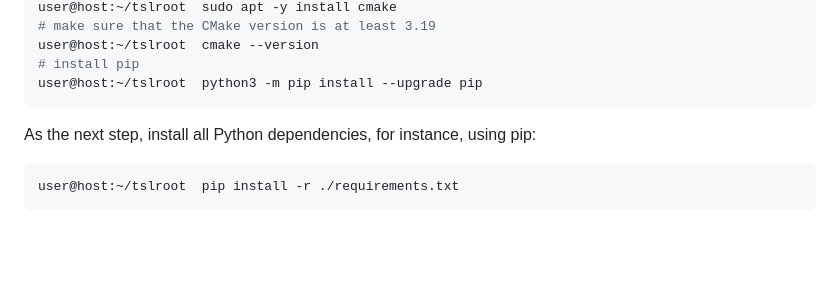
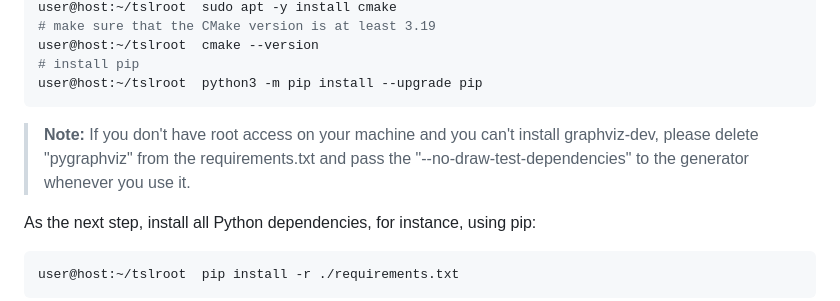
Before and after one commit to db-tu-dresden/TSL, a Markdown page: README.md, the part around the change. Drawn GitHub-style; blank space fills up the shorter version.

```diff
--- a/README.md
+++ b/README.md
@@ -131,6 +131,7 @@ user@host:~/tslroot  cmake --version
 # install pip
 user@host:~/tslroot  python3 -m pip install --upgrade pip
 ~~~
+> **Note:** If you don't have root access on your machine and you can't install graphviz-dev, please delete "pygraphviz" from the requirements.txt and pass the "--no-draw-test-dependencies" to the generator whenever you use it.
 
 As the next step, install all Python dependencies, for instance, using pip:
 
```
